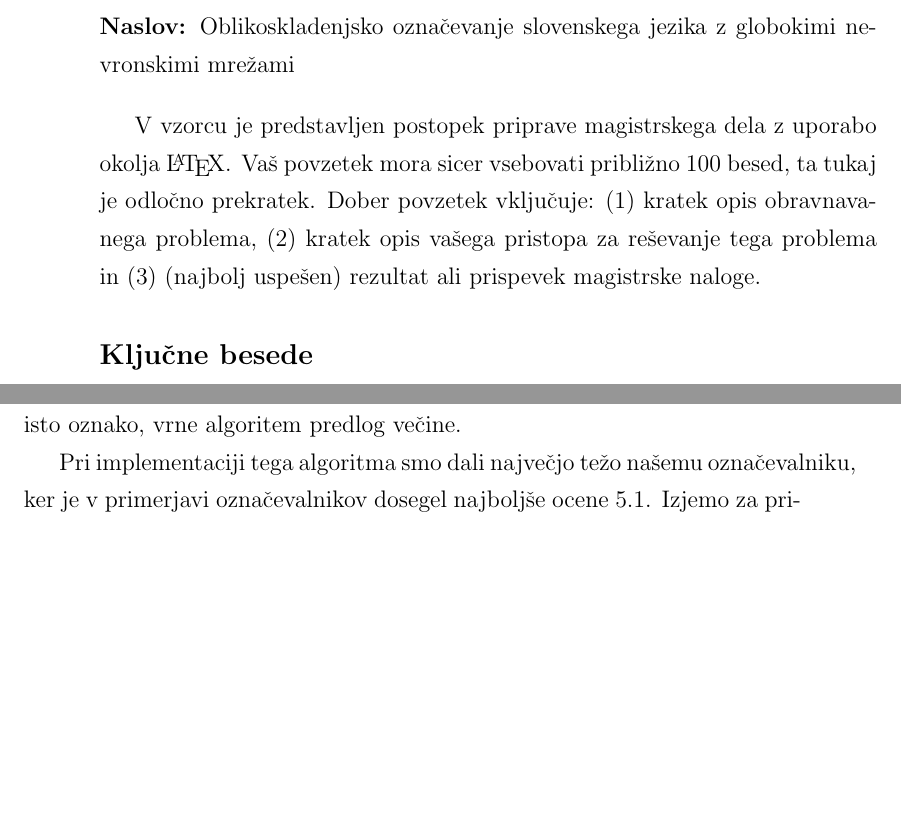
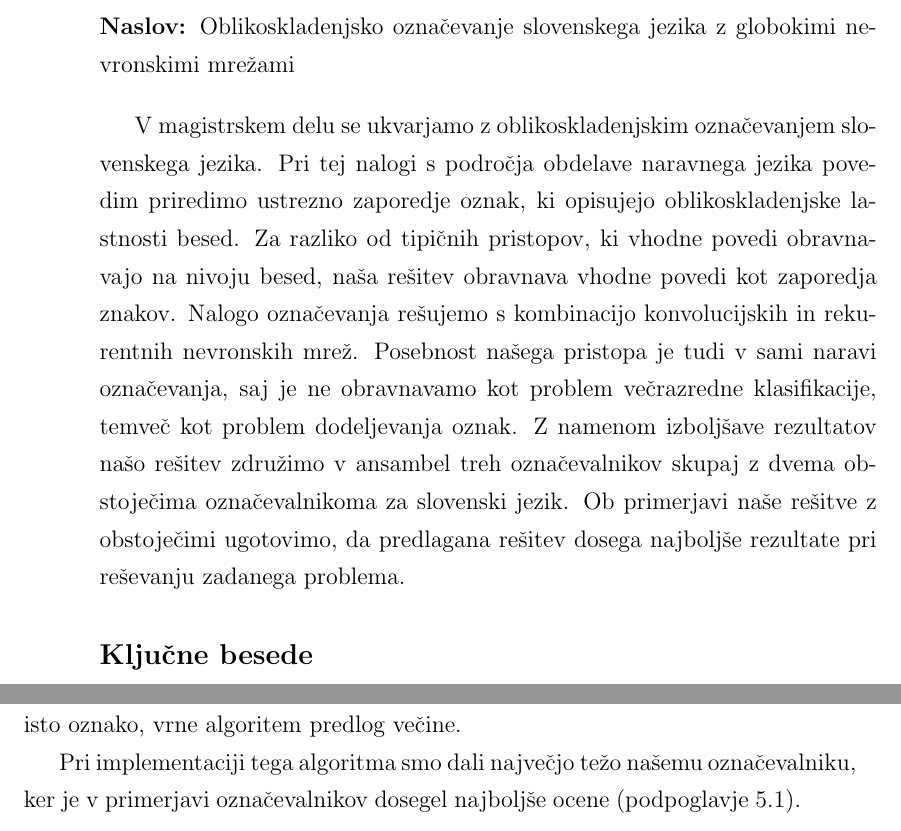
Before and after one commit to PrimozBelej/SloTagger, a LaTeX thesis (naloga/thesis_template.tex, which reads naloga/front_pages/slo/povzetek.tex): two parts of pages 13 and 50 of 62, joined at a grey line, cut so that both start at the same text, the shorter picture padded with empty space. Compiled offline with pdfLaTeX.

Commit message:
Popravek.

```diff
--- a/naloga/front_pages/slo/povzetek.tex
+++ b/naloga/front_pages/slo/povzetek.tex
@@ -9,7 +9,7 @@
 \noindent\textbf{Naslov:} \ttitle
 \bigskip
 
-V vzorcu je predstavljen postopek priprave magistrskega dela z uporabo okolja \LaTeX. Vaš povzetek mora sicer vsebovati približno 100 besed, ta tukaj je odločno prekratek. Dober povzetek vključuje: (1) kratek opis obravnavanega problema, (2) kratek opis vašega pristopa za reševanje tega problema in (3) (najbolj uspešen) rezultat ali prispevek magistrske naloge.
+V magistrskem delu se ukvarjamo z oblikoskladenjskim označevanjem slovenskega jezika. Pri tej nalogi s področja obdelave naravnega jezika povedim priredimo ustrezno zaporedje oznak, ki opisujejo oblikoskladenjske lastnosti besed. Za razliko od tipičnih pristopov, ki vhodne povedi obravnavajo na nivoju besed, naša rešitev obravnava vhodne povedi kot zaporedja znakov. Nalogo označevanja rešujemo s kombinacijo konvolucijskih in rekurentnih nevronskih mrež. Posebnost našega pristopa je tudi v sami naravi označevanja, saj je ne obravnavamo kot problem večrazredne klasifikacije, temveč kot problem dodeljevanja oznak. Z namenom izboljšave rezultatov našo rešitev združimo v ansambel treh označevalnikov skupaj z dvema obstoječima označevalnikoma za slovenski jezik. Ob primerjavi naše rešitve z obstoječimi ugotovimo, da predlagana rešitev dosega najboljše rezultate pri reševanju zadanega problema.
 
 \subsection*{Ključne besede}
 \textit{\tkeywords}
--- a/naloga/thesis_template.tex
+++ b/naloga/thesis_template.tex
@@ -691,7 +691,7 @@ Z namenom izboljšanja našega modela, smo implementirali preprost ansambel ozna
 
 Implementirali smo preprost algoritem, ki oznake za vsako besedo vhodne povedi dodeljuje na podlagi glasovanja vključenih modelov. Algoritem v primeru treh različnih, veljavnih oznak vzame tisto, ki jo predlaga naš nevronski označevalnik. V primeru da nevronski označevalnik ustvari neveljavno kombinacijo oblikoskladenjskih lastnosti, algoritem vrne oznako, ki jo predlaga označevalnik Reldi. V ostalih primerih, ko vsaj dva označevalnika predlagata isto oznako, vrne algoritem predlog večine.
 
-Pri implementaciji tega algoritma smo dali največjo težo našemu označevalniku, ker je v primerjavi označevalnikov dosegel najboljše ocene \ref{rezultati}. Izjemo za primer neveljavnih oznak smo uvedli, ker naš označevalnik takšne oznake lahko tvori, za razliko od ostalih dveh označevalnikov, ki vedno vračata veljavne oznake.
+Pri implementaciji tega algoritma smo dali največjo težo našemu označevalniku, ker je v primerjavi označevalnikov dosegel najboljše ocene (podpoglavje \ref{rezultati}). Izjemo za primer neveljavnih oznak smo uvedli, ker naš označevalnik takšne oznake lahko tvori, za razliko od ostalih dveh označevalnikov, ki vedno vračata veljavne oznake.
 
 
 %----------------------------------------------------------------
```
Also changed, not shown: naloga/thesis_template.pdf, 1 other file.
